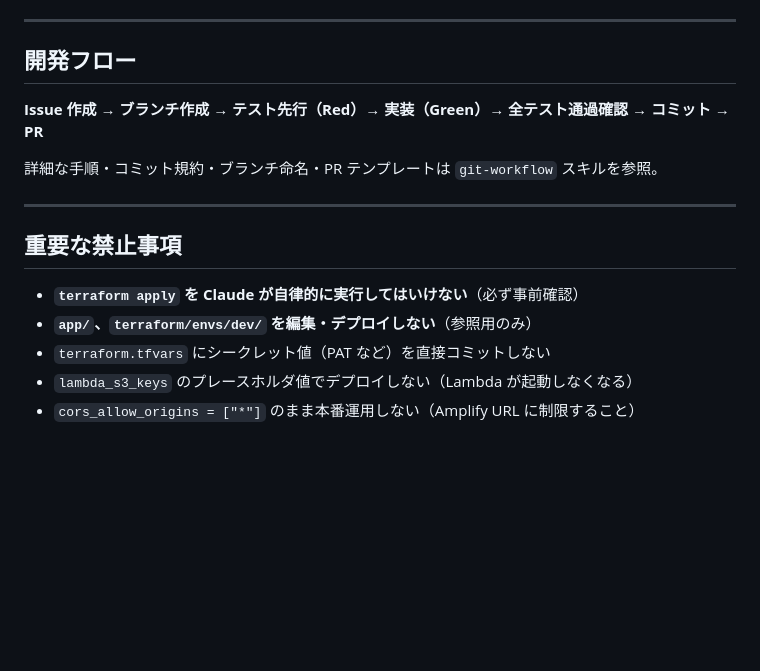
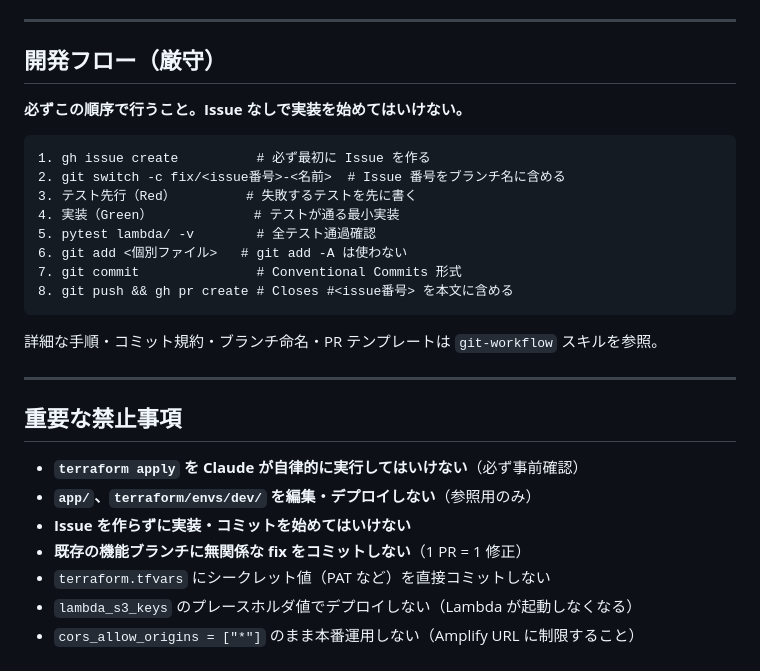
Before and after one commit to rikunisikawa/health-logger, a Markdown page: CLAUDE.md, the part around the change. Drawn GitHub-style; blank space fills up the shorter version.

````diff
--- a/CLAUDE.md
+++ b/CLAUDE.md
@@ -73,9 +73,20 @@ $BASE plan -var='lambda_s3_keys={"create_record":"placeholder","get_latest":"pla
 
 ---
 
-## 開発フロー
+## 開発フロー（厳守）
 
-**Issue 作成 → ブランチ作成 → テスト先行（Red）→ 実装（Green）→ 全テスト通過確認 → コミット → PR**
+**必ずこの順序で行うこと。Issue なしで実装を始めてはいけない。**
+
+```
+1. gh issue create          # 必ず最初に Issue を作る
+2. git switch -c fix/<issue番号>-<名前>  # Issue 番号をブランチ名に含める
+3. テスト先行（Red）         # 失敗するテストを先に書く
+4. 実装（Green）             # テストが通る最小実装
+5. pytest lambda/ -v        # 全テスト通過確認
+6. git add <個別ファイル>   # git add -A は使わない
+7. git commit               # Conventional Commits 形式
+8. git push && gh pr create # Closes #<issue番号> を本文に含める
+```
 
 詳細な手順・コミット規約・ブランチ命名・PR テンプレートは `git-workflow` スキルを参照。
 
@@ -85,6 +96,8 @@ $BASE plan -var='lambda_s3_keys={"create_record":"placeholder","get_latest":"pla
 
 - **`terraform apply` を Claude が自律的に実行してはいけない**（必ず事前確認）
 - **`app/`、`terraform/envs/dev/` を編集・デプロイしない**（参照用のみ）
+- **Issue を作らずに実装・コミットを始めてはいけない**
+- **既存の機能ブランチに無関係な fix をコミットしない**（1 PR = 1 修正）
 - `terraform.tfvars` にシークレット値（PAT など）を直接コミットしない
 - `lambda_s3_keys` のプレースホルダ値でデプロイしない（Lambda が起動しなくなる）
 - `cors_allow_origins = ["*"]` のまま本番運用しない（Amplify URL に制限すること）
````
Also changed, not shown: .claude/agents/project_management.md (+57 -15 lines).
